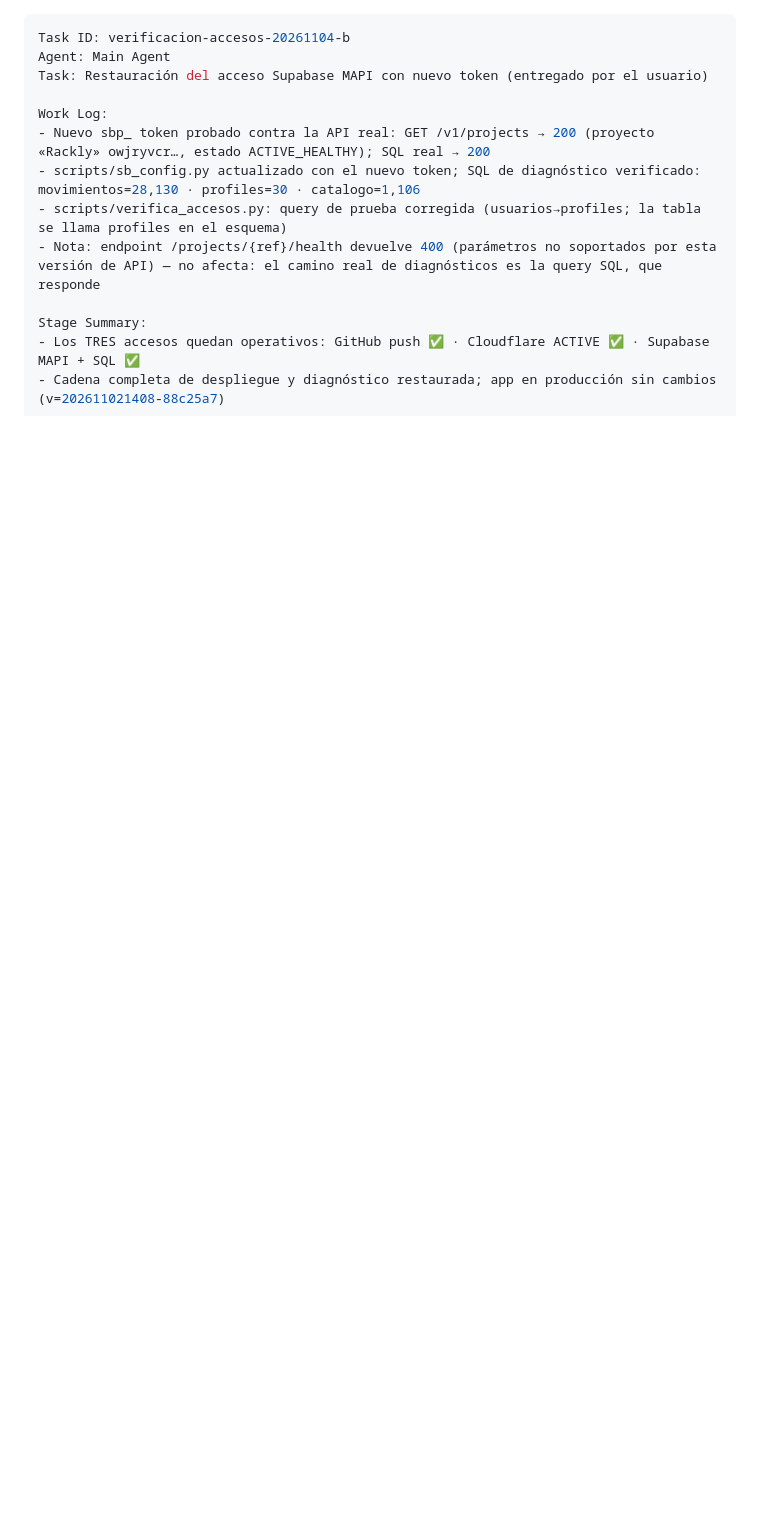
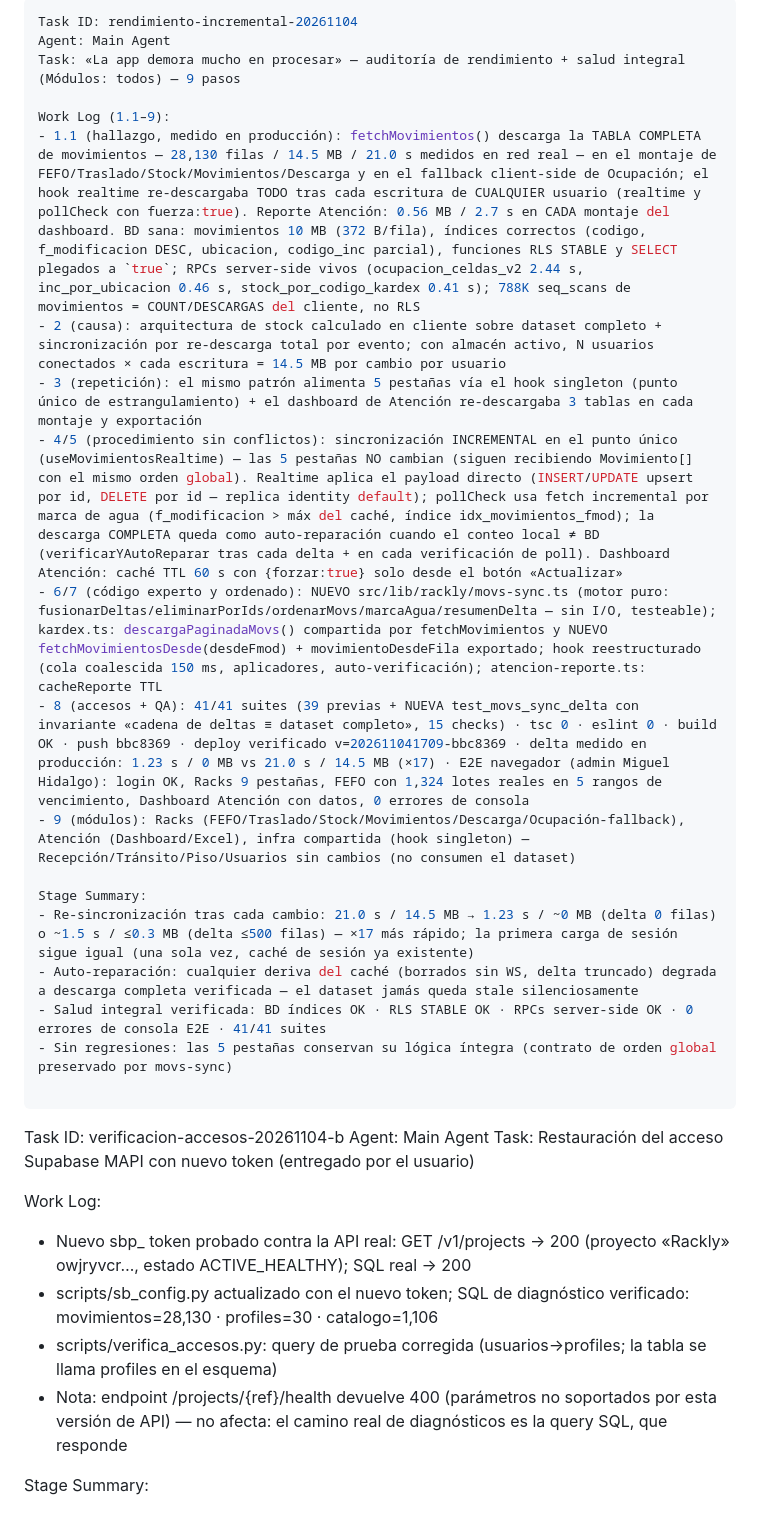
Before and after one commit to fileshidalgo-spec/rackly, a Markdown page: worklog.md, the part around the change. GitHub-like rendering; blank space fills up the shorter version.

Commit message:
docs: worklog — rendimiento incremental 2026-11-04 (delta sync desplegado y verificado)

```diff
--- a/worklog.md
+++ b/worklog.md
@@ -1,3 +1,23 @@
+---
+Task ID: rendimiento-incremental-20261104
+Agent: Main Agent
+Task: «La app demora mucho en procesar» — auditoría de rendimiento + salud integral (Módulos: todos) — 9 pasos
+
+Work Log (1.1–9):
+- 1.1 (hallazgo, medido en producción): fetchMovimientos() descarga la TABLA COMPLETA de movimientos — 28,130 filas / 14.5 MB / 21.0 s medidos en red real — en el montaje de FEFO/Traslado/Stock/Movimientos/Descarga y en el fallback client-side de Ocupación; el hook realtime re-descargaba TODO tras cada escritura de CUALQUIER usuario (realtime y pollCheck con fuerza:true). Reporte Atención: 0.56 MB / 2.7 s en CADA montaje del dashboard. BD sana: movimientos 10 MB (372 B/fila), índices correctos (codigo, f_modificacion DESC, ubicacion, codigo_inc parcial), funciones RLS STABLE y SELECT plegados a `true`; RPCs server-side vivos (ocupacion_celdas_v2 2.44 s, inc_por_ubicacion 0.46 s, stock_por_codigo_kardex 0.41 s); 788K seq_scans de movimientos = COUNT/DESCARGAS del cliente, no RLS
+- 2 (causa): arquitectura de stock calculado en cliente sobre dataset completo + sincronización por re-descarga total por evento; con almacén activo, N usuarios conectados × cada escritura = 14.5 MB por cambio por usuario
+- 3 (repetición): el mismo patrón alimenta 5 pestañas vía el hook singleton (punto único de estrangulamiento) + el dashboard de Atención re-descargaba 3 tablas en cada montaje y exportación
+- 4/5 (procedimiento sin conflictos): sincronización INCREMENTAL en el punto único (useMovimientosRealtime) — las 5 pestañas NO cambian (siguen recibiendo Movimiento[] con el mismo orden global). Realtime aplica el payload directo (INSERT/UPDATE upsert por id, DELETE por id — replica identity default); pollCheck usa fetch incremental por marca de agua (f_modificacion > máx del caché, índice idx_movimientos_fmod); la descarga COMPLETA queda como auto-reparación cuando el conteo local ≠ BD (verificarYAutoReparar tras cada delta + en cada verificación de poll). Dashboard Atención: caché TTL 60 s con {forzar:true} solo desde el botón «Actualizar»
+- 6/7 (código experto y ordenado): NUEVO src/lib/rackly/movs-sync.ts (motor puro: fusionarDeltas/eliminarPorIds/ordenarMovs/marcaAgua/resumenDelta — sin I/O, testeable); kardex.ts: descargaPaginadaMovs() compartida por fetchMovimientos y NUEVO fetchMovimientosDesde(desdeFmod) + movimientoDesdeFila exportado; hook reestructurado (cola coalescida 150 ms, aplicadores, auto-verificación); atencion-reporte.ts: cacheReporte TTL
+- 8 (accesos + QA): 41/41 suites (39 previas + NUEVA test_movs_sync_delta con invariante «cadena de deltas ≡ dataset completo», 15 checks) · tsc 0 · eslint 0 · build OK · push bbc8369 · deploy verificado v=202611041709-bbc8369 · delta medido en producción: 1.23 s / 0 MB vs 21.0 s / 14.5 MB (×17) · E2E navegador (admin Miguel Hidalgo): login OK, Racks 9 pestañas, FEFO con 1,324 lotes reales en 5 rangos de vencimiento, Dashboard Atención con datos, 0 errores de consola
+- 9 (módulos): Racks (FEFO/Traslado/Stock/Movimientos/Descarga/Ocupación-fallback), Atención (Dashboard/Excel), infra compartida (hook singleton) — Recepción/Tránsito/Piso/Usuarios sin cambios (no consumen el dataset)
+
+Stage Summary:
+- Re-sincronización tras cada cambio: 21.0 s / 14.5 MB → 1.23 s / ~0 MB (delta 0 filas) o ~1.5 s / ≤0.3 MB (delta ≤500 filas) — ×17 más rápido; la primera carga de sesión sigue igual (una sola vez, caché de sesión ya existente)
+- Auto-reparación: cualquier deriva del caché (borrados sin WS, delta truncado) degrada a descarga completa verificada — el dataset jamás queda stale silenciosamente
+- Salud integral verificada: BD índices OK · RLS STABLE OK · RPCs server-side OK · 0 errores de consola E2E · 41/41 suites
+- Sin regresiones: las 5 pestañas conservan su lógica íntegra (contrato de orden global preservado por movs-sync)
+
 ---
 Task ID: verificacion-accesos-20261104-b
 Agent: Main Agent
```
